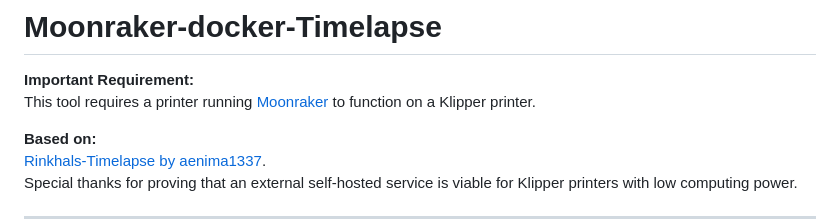
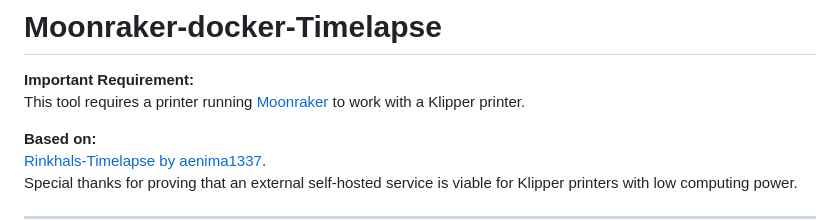
Before and after one commit to johann-gillieron/moonraker-docker-timelapse, a Markdown page: README.md, the part around one of its changes. GitHub-like rendering.

Commit message:
Small readme correction

```diff
--- a/README.md
+++ b/README.md
@@ -1,7 +1,7 @@
 # Moonraker-docker-Timelapse
 
 **Important Requirement:**
-This tool requires a printer running [Moonraker](https://moonraker.readthedocs.io/en/latest/) to function on a Klipper printer.
+This tool requires a printer running [Moonraker](https://moonraker.readthedocs.io/en/latest/) to work with a Klipper printer.
 
 **Based on:**
 [Rinkhals-Timelapse by aenima1337](https://github.com/aenima1337/rinkhals-timelapse).
```
Also changed, not shown: other parts of README.md (+3 -3 lines).
